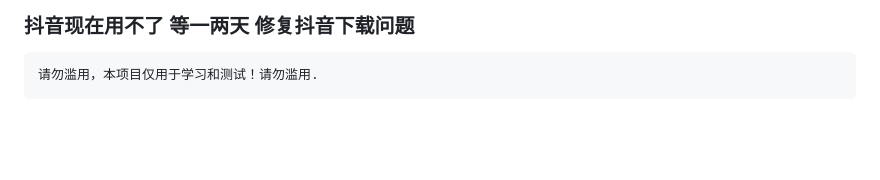
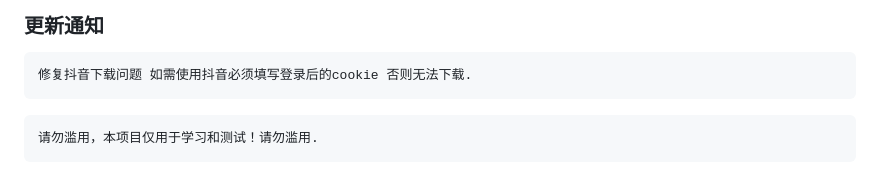
Before and after one commit to scccy/spirit, a Markdown page: README.md, the part around the change. Drawn GitHub-style; blank space fills up the shorter version.

Commit message:
update version

````diff
--- a/README.md
+++ b/README.md
@@ -1,4 +1,8 @@
-### 抖音现在用不了 等一两天 修复抖音下载问题
+### 更新通知
+
+```
+修复抖音下载问题 如需使用抖音必须填写登录后的cookie 否则无法下载.
+```
 
 ```
 请勿滥用，本项目仅用于学习和测试！请勿滥用.
````
